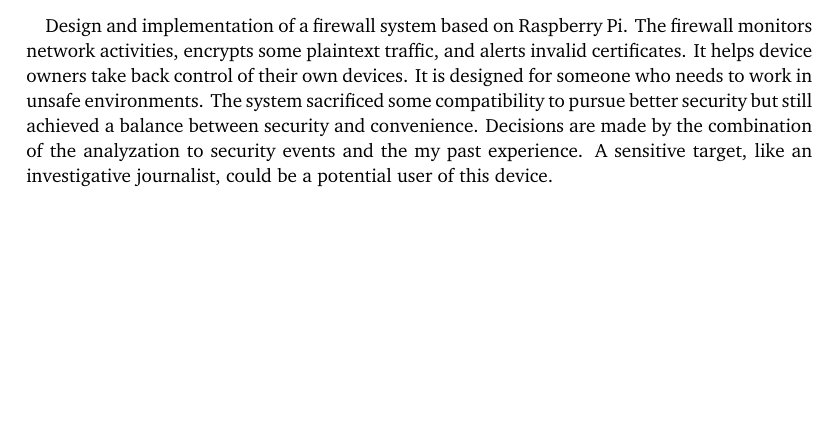
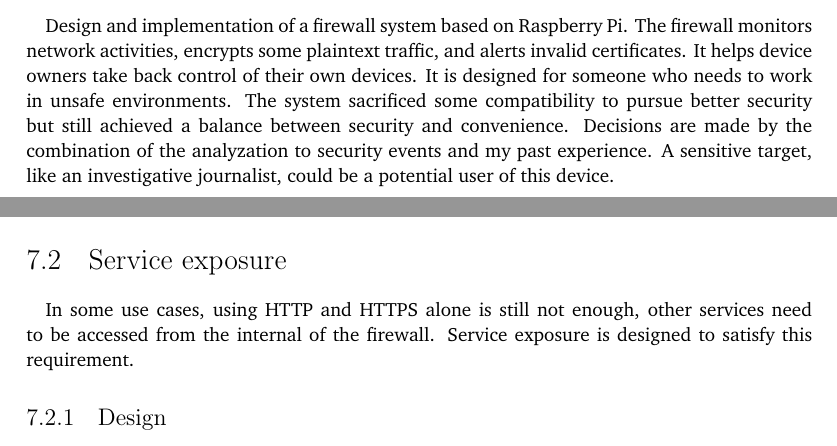
Before and after one commit to YongBinnnnnnnnnnnnnnnnnnnnnnnnnnnnnnnnn/hood, a LaTeX thesis (paper/paper.tex): part of page 5 of 86 before the commit and two parts of pages 5 and 40 of 86 after it, the two joined at a grey line, cut so that both start at the same text, the shorter picture padded with empty space. Compiled offline with pdfLaTeX.

Commit message:
Update paper.tex

```diff
--- a/paper/paper.tex
+++ b/paper/paper.tex
@@ -47,7 +47,7 @@
 
 \begin{abstract}
   \paragraph{}
-  Design and implementation of a firewall system based on Raspberry Pi. The firewall monitors network activities, encrypts some plaintext traffic, and alerts invalid certificates. It helps device owners take back control of their own devices. It is designed for someone who needs to work in unsafe environments. The system sacrificed some compatibility to pursue better security but still achieved a balance between security and convenience. Decisions are made by the combination of the analyzation to security events and the my past experience. A sensitive target, like an investigative journalist, could be a potential user of this device.
+  Design and implementation of a firewall system based on Raspberry Pi. The firewall monitors network activities, encrypts some plaintext traffic, and alerts invalid certificates. It helps device owners take back control of their own devices. It is designed for someone who needs to work in unsafe environments. The system sacrificed some compatibility to pursue better security but still achieved a balance between security and convenience. Decisions are made by the combination of the analyzation to security events and my past experience. A sensitive target, like an investigative journalist, could be a potential user of this device.
 \end{abstract}
 
 \begin{acknowledgements}
@@ -367,6 +367,13 @@
   \caption{Process view of normal HTTP traffic from user}
   \label{fig:http-process-view}
 \end{figure}
+
+\section{Service exposure}
+\paragraph{}
+In some use cases, using HTTP and HTTPS alone is still not enough, other services need to be accessed from the internal of the firewall. Service exposure is designed to satisfy this requirement.
+
+\subsection{Design}
+\paragraph{}
 
 \chapter{Date time synchornization}
 \section{Introduction}
```
Also changed, not shown: paper/paper.tex (2 more changed lines).
